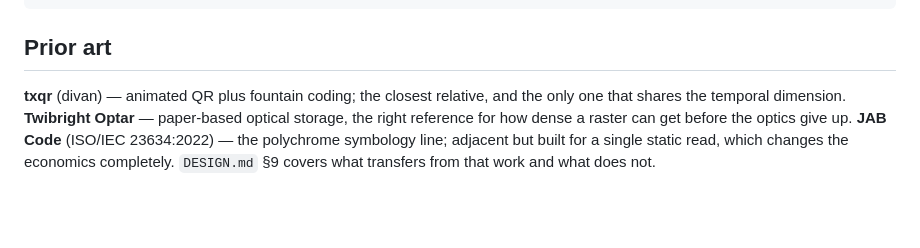
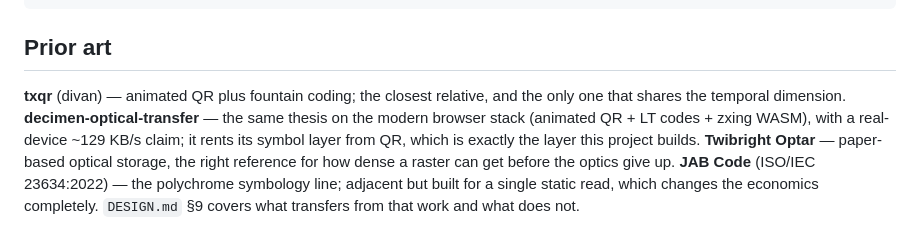
Before and after one commit to emdiple/cuttldrop, a Markdown page: README.md, the part around the change. Drawn GitHub-style; blank space fills up the shorter version.

Commit message:
Add decimen-optical-transfer to prior art

```diff
--- a/README.md
+++ b/README.md
@@ -146,7 +146,10 @@ cd web && npm test         # JS boundary round trip, no browser needed
 ## Prior art
 
 **txqr** (divan) — animated QR plus fountain coding; the closest relative, and the only
-one that shares the temporal dimension. **Twibright Optar** — paper-based optical
+one that shares the temporal dimension. **decimen-optical-transfer** — the same thesis
+on the modern browser stack (animated QR + LT codes + zxing WASM), with a real-device
+~129 KB/s claim; it rents its symbol layer from QR, which is exactly the layer this
+project builds. **Twibright Optar** — paper-based optical
 storage, the right reference for how dense a raster can get before the optics give up.
 **JAB Code** (ISO/IEC 23634:2022) — the polychrome symbology line; adjacent but built for
 a single static read, which changes the economics completely. `DESIGN.md` §9 covers what
```
